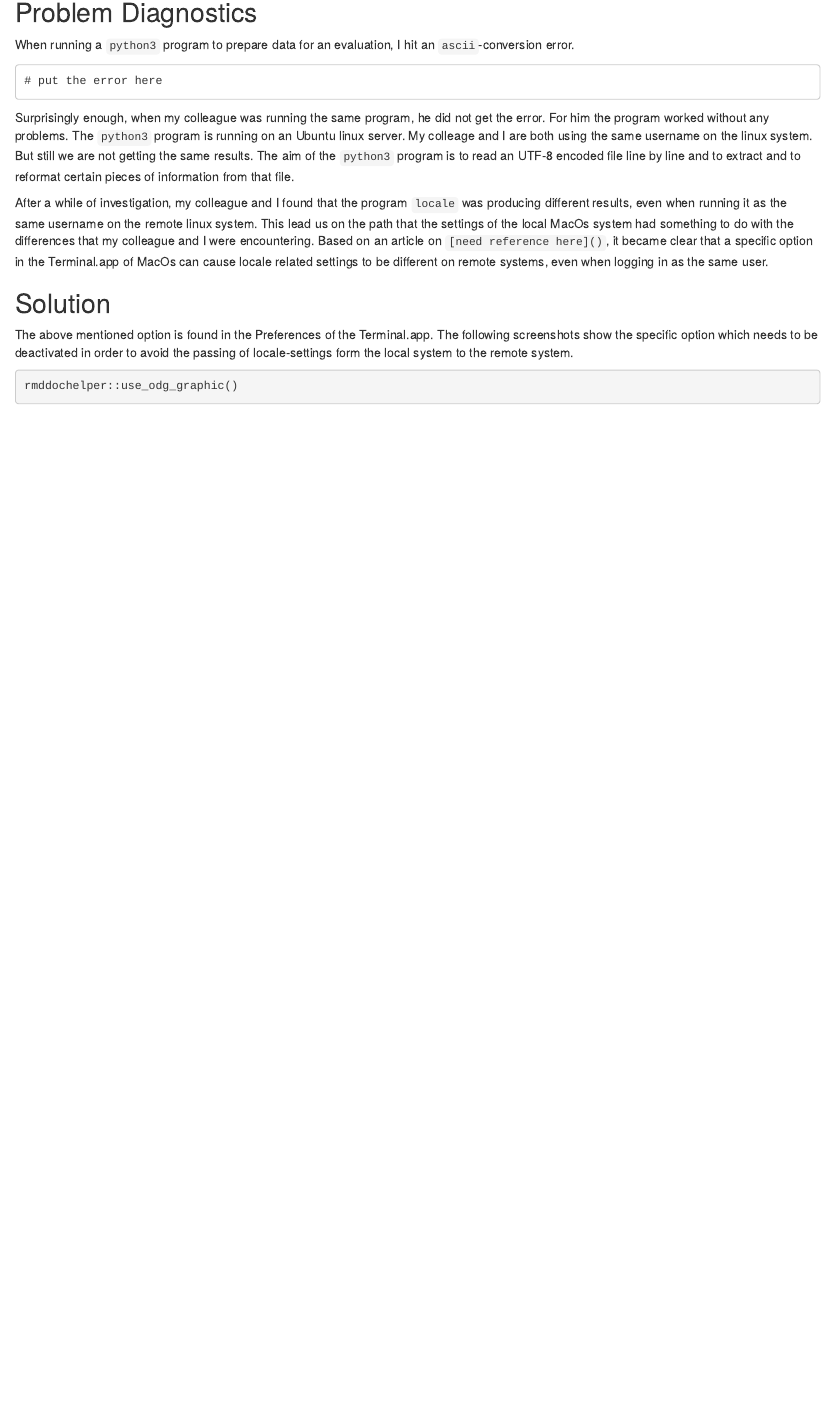
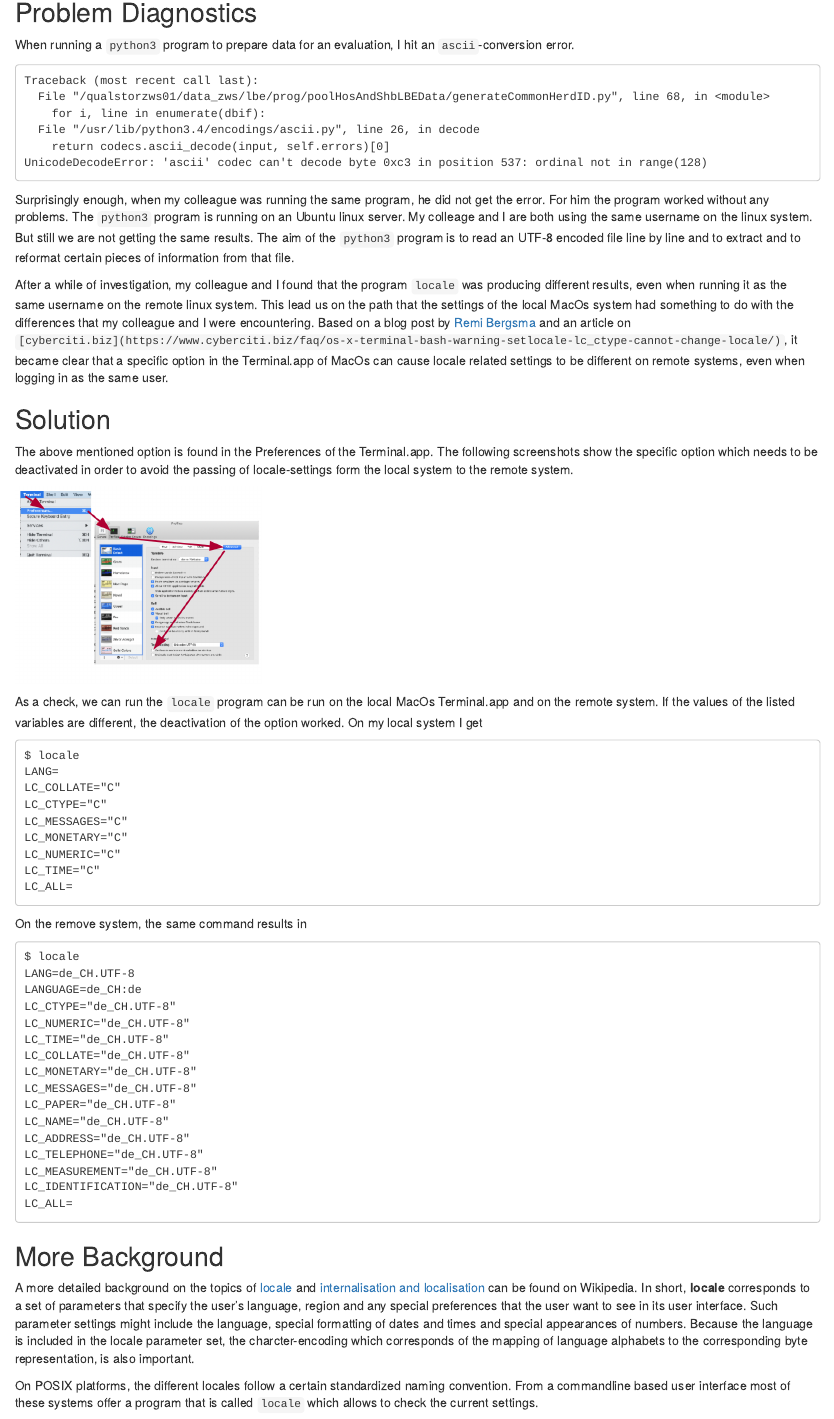
Before and after one commit to charlotte-ngs/history_locale, an R Markdown document (history_locale.Rmd): the page in a window 1100 px wide, from 410 px down. Rendered offline with R 4.5, knitr and Pandoc, with nearby package versions; some code elsewhere in the file could not run offline.

Commit message:
First version of post is done

````diff
--- a/history_locale.Rmd
+++ b/history_locale.Rmd
@@ -21,17 +21,64 @@ To make a long story short, if you do not want to have any dependencies between
 When running a `python3` program to prepare data for an evaluation, I hit an `ascii`-conversion error.
 
 ```
-# put the error here
+Traceback (most recent call last):
+  File "/qualstorzws01/data_zws/lbe/prog/poolHosAndShbLBEData/generateCommonHerdID.py", line 68, in <module>
+    for i, line in enumerate(dbif):
+  File "/usr/lib/python3.4/encodings/ascii.py", line 26, in decode
+    return codecs.ascii_decode(input, self.errors)[0]
+UnicodeDecodeError: 'ascii' codec can't decode byte 0xc3 in position 537: ordinal not in range(128)
 ```
 
 Surprisingly enough, when my colleague was running the same program, he did not get the error. For him the program worked without any problems. The `python3` program is running on an Ubuntu linux server. My colleage and I are both using the same username on the linux system. But still we are not getting the same results. The aim of the `python3` program is to read an UTF-8 encoded file line by line and to extract and to reformat certain pieces of information from that file.
 
-After a while of investigation, my colleague and I found that the program `locale` was producing different results, even when running it as the same username on the remote linux system. This lead us on the path that the settings of the local MacOs system had something to do with the differences that my colleague and I were encountering. Based on an article on `[need reference here]()`, it became clear that a specific option in the Terminal.app of MacOs can cause locale related settings to be different on remote systems, even when logging in as the same user.
+After a while of investigation, my colleague and I found that the program `locale` was producing different results, even when running it as the same username on the remote linux system. This lead us on the path that the settings of the local MacOs system had something to do with the differences that my colleague and I were encountering. Based on a blog post by [Remi Bergsma](https://blog.remibergsma.com/2012/07/10/setting-locales-correctly-on-mac-osx-terminal-application/) and an article on `[cyberciti.biz](https://www.cyberciti.biz/faq/os-x-terminal-bash-warning-setlocale-lc_ctype-cannot-change-locale/)`, it became clear that a specific option in the Terminal.app of MacOs can cause locale related settings to be different on remote systems, even when logging in as the same user.
 
 
 ## Solution
 The above mentioned option is found in the Preferences of the Terminal.app. The following screenshots show the specific option which needs to be deactivated in order to avoid the passing of locale-settings form the local system to the remote system.
 
-```{r}
-rmddochelper::use_odg_graphic()
+```{r termprefoption, echo=FALSE, hook_convert_odg=TRUE, fig_path="odg"}
+#rmddochelper::use_odg_graphic(ps_path = "odg/termprefoption.odg")
+knitr::include_graphics(path = "odg/termprefoption.png")
 ```
+
+As a check, we can run the `locale` program can be run on the local MacOs Terminal.app and on the remote system. If the values of the listed variables are different, the deactivation of the option worked. On my local system I get
+
+```
+$ locale
+LANG=
+LC_COLLATE="C"
+LC_CTYPE="C"
+LC_MESSAGES="C"
+LC_MONETARY="C"
+LC_NUMERIC="C"
+LC_TIME="C"
+LC_ALL=
+```
+
+On the remove system, the same command results in
+
+```
+$ locale
+LANG=de_CH.UTF-8
+LANGUAGE=de_CH:de
+LC_CTYPE="de_CH.UTF-8"
+LC_NUMERIC="de_CH.UTF-8"
+LC_TIME="de_CH.UTF-8"
+LC_COLLATE="de_CH.UTF-8"
+LC_MONETARY="de_CH.UTF-8"
+LC_MESSAGES="de_CH.UTF-8"
+LC_PAPER="de_CH.UTF-8"
+LC_NAME="de_CH.UTF-8"
+LC_ADDRESS="de_CH.UTF-8"
+LC_TELEPHONE="de_CH.UTF-8"
+LC_MEASUREMENT="de_CH.UTF-8"
+LC_IDENTIFICATION="de_CH.UTF-8"
+LC_ALL=
+```
+
+
+## More Background
+A more detailed background on the topics of [locale](https://en.wikipedia.org/wiki/Locale_(computer_software)) and [internalisation and localisation](https://en.wikipedia.org/wiki/Internationalization_and_localization) can be found on Wikipedia. In short, **locale** corresponds to a set of parameters that specify the user's language, region and any special preferences that the user want to see in its user interface. Such parameter settings might include the language, special formatting of dates and times and special appearances of numbers. Because the language is included in the locale parameter set, the charcter-encoding which corresponds of the mapping of language alphabets to the corresponding byte representation, is also important.
+
+On POSIX platforms, the different locales follow a certain standardized naming convention. From a commandline based user interface most of these systems offer a program that is called `locale` which allows to check the current settings.
````
Also changed, not shown: odg/termprefoption.pdf (added), odg/termprefoption.png (added), 1 other file.
